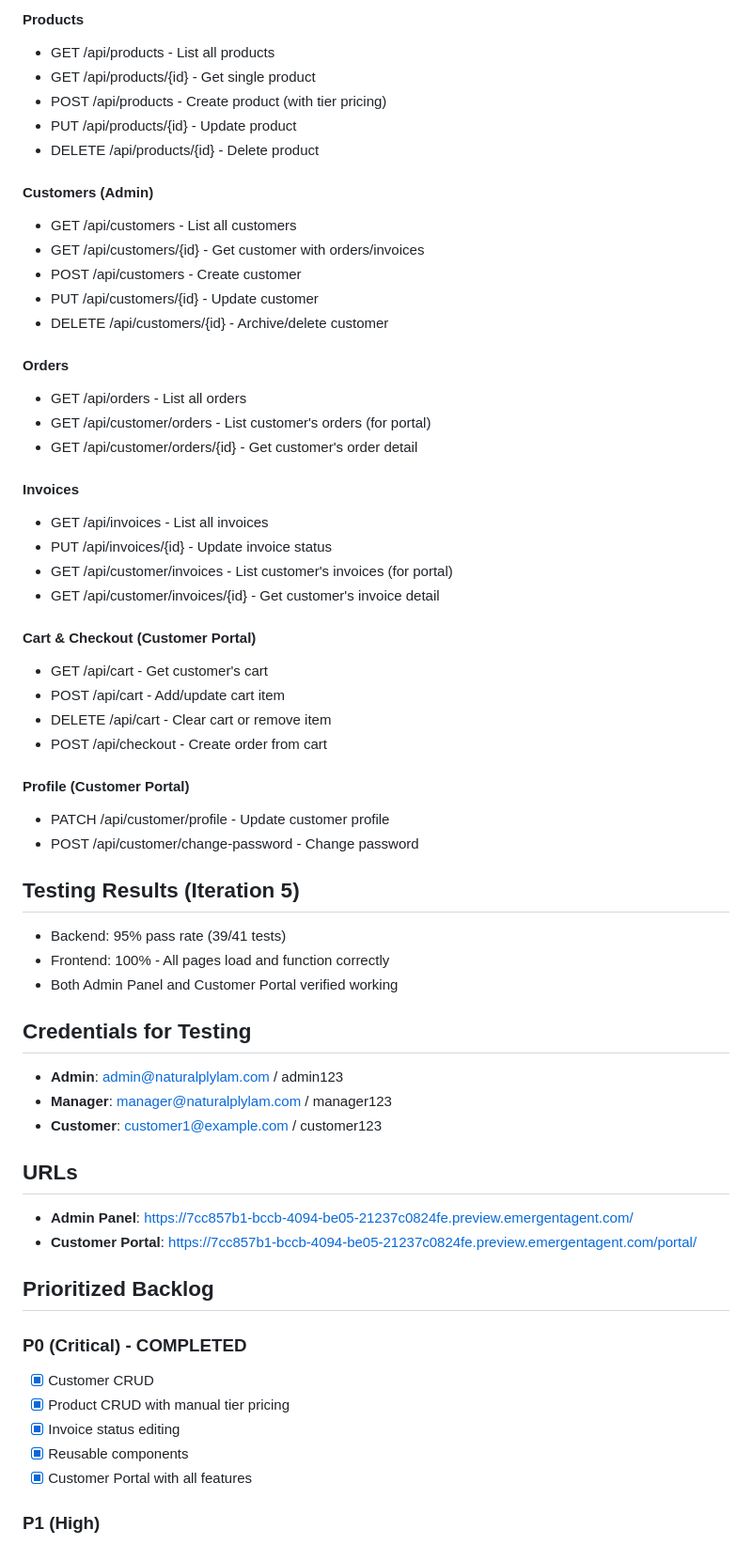
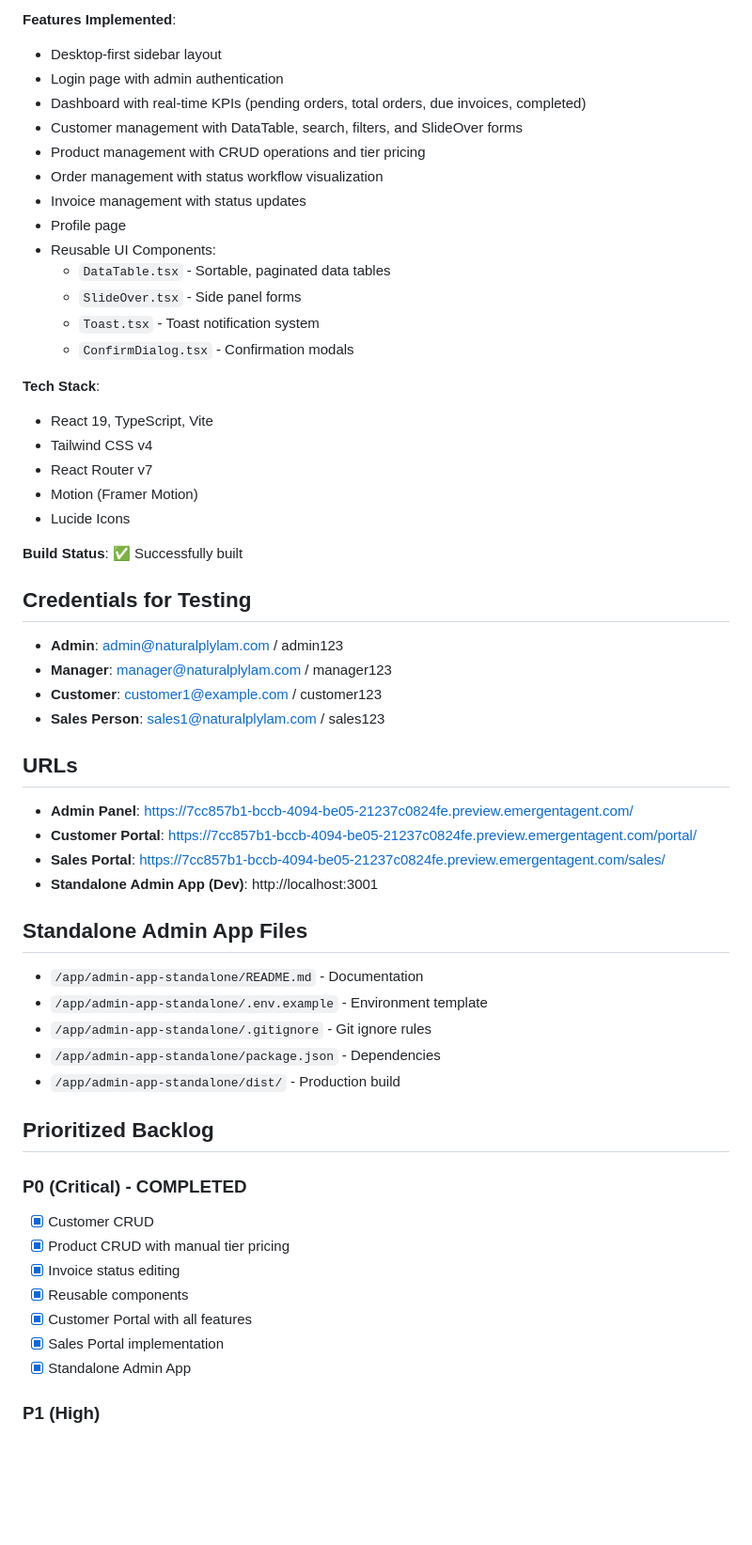
Before and after one commit to RohitSolanki021/Timber-App, a Markdown page: memory/PRD.md, the part around one of its changes. Shown at 94% size. Rendered like a GitHub page; blank space fills up the shorter version.

Commit message:
auto-commit for cf3e1e37-ccc8-44fe-863f-64ec6bb64aa5

```diff
--- a/memory/PRD.md
+++ b/memory/PRD.md
@@ -67,52 +70,46 @@
 
-#### Products
-- GET /api/products - List all products
-- GET /api/products/{id} - Get single product
-- POST /api/products - Create product (with tier pricing)
-- PUT /api/products/{id} - Update product
-- DELETE /api/products/{id} - Delete product
+**Features Implemented**:
+- Desktop-first sidebar layout
+- Login page with admin authentication
+- Dashboard with real-time KPIs (pending orders, total orders, due invoices, completed)
+- Customer management with DataTable, search, filters, and SlideOver forms
+- Product management with CRUD operations and tier pricing
+- Order management with status workflow visualization
+- Invoice management with status updates
+- Profile page
+- Reusable UI Components:
+  - `DataTable.tsx` - Sortable, paginated data tables
+  - `SlideOver.tsx` - Side panel forms
+  - `Toast.tsx` - Toast notification system
+  - `ConfirmDialog.tsx` - Confirmation modals
 
-#### Customers (Admin)
-- GET /api/customers - List all customers
-- GET /api/customers/{id} - Get customer with orders/invoices
-- POST /api/customers - Create customer
-- PUT /api/customers/{id} - Update customer
-- DELETE /api/customers/{id} - Archive/delete customer
+**Tech Stack**:
+- React 19, TypeScript, Vite
+- Tailwind CSS v4
+- React Router v7
+- Motion (Framer Motion)
+- Lucide Icons
 
-#### Orders
-- GET /api/orders - List all orders
-- GET /api/customer/orders - List customer's orders (for portal)
-- GET /api/customer/orders/{id} - Get customer's order detail
-
-#### Invoices
-- GET /api/invoices - List all invoices
-- PUT /api/invoices/{id} - Update invoice status
-- GET /api/customer/invoices - List customer's invoices (for portal)
-- GET /api/customer/invoices/{id} - Get customer's invoice detail
-
-#### Cart & Checkout (Customer Portal)
-- GET /api/cart - Get customer's cart
-- POST /api/cart - Add/update cart item
-- DELETE /api/cart - Clear cart or remove item
-- POST /api/checkout - Create order from cart
-
-#### Profile (Customer Portal)
-- PATCH /api/customer/profile - Update customer profile
-- POST /api/customer/change-password - Change password
-
-## Testing Results (Iteration 5)
-- Backend: 95% pass rate (39/41 tests)
-- Frontend: 100% - All pages load and function correctly
-- Both Admin Panel and Customer Portal verified working
+**Build Status**: ✅ Successfully built
 
 ## Credentials for Testing
 - **Admin**: admin@naturalplylam.com / admin123
 - **Manager**: manager@naturalplylam.com / manager123
 - **Customer**: customer1@example.com / customer123
+- **Sales Person**: sales1@naturalplylam.com / sales123
 
 ## URLs
 - **Admin Panel**: https://7cc857b1-bccb-4094-be05-21237c0824fe.preview.emergentagent.com/
 - **Customer Portal**: https://7cc857b1-bccb-4094-be05-21237c0824fe.preview.emergentagent.com/portal/
+- **Sales Portal**: https://7cc857b1-bccb-4094-be05-21237c0824fe.preview.emergentagent.com/sales/
+- **Standalone Admin App (Dev)**: http://localhost:3001
+
+## Standalone Admin App Files
+- `/app/admin-app-standalone/README.md` - Documentation
+- `/app/admin-app-standalone/.env.example` - Environment template
+- `/app/admin-app-standalone/.gitignore` - Git ignore rules
+- `/app/admin-app-standalone/package.json` - Dependencies
+- `/app/admin-app-standalone/dist/` - Production build
 
 ## Prioritized Backlog
 
@@ -122,6 +119,8 @@
 - [x] Invoice status editing
 - [x] Reusable components
 - [x] Customer Portal with all features
+- [x] Sales Portal implementation
+- [x] Standalone Admin App
 
 ### P1 (High)
 - [ ] Order creation for admin
```
Also changed, not shown: other parts of memory/PRD.md (+20 -17 lines).
